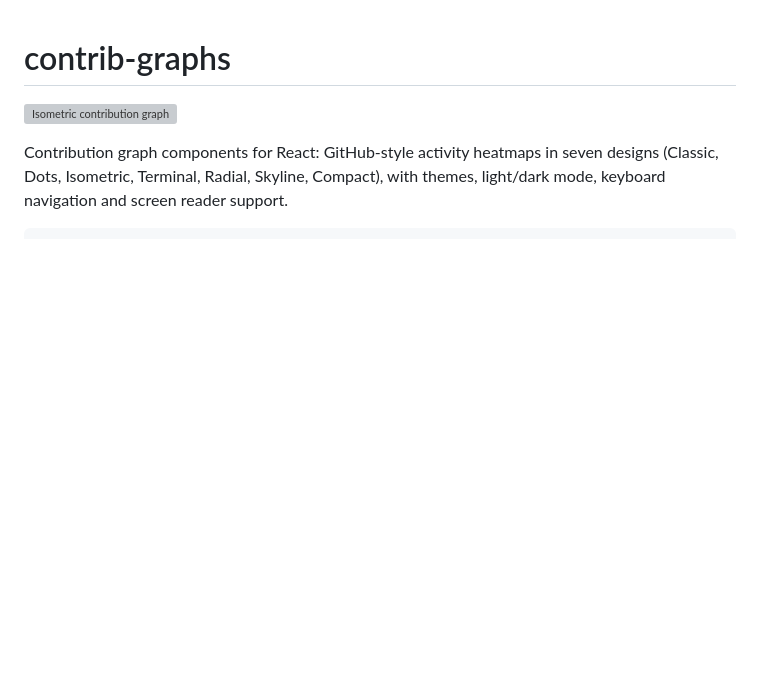
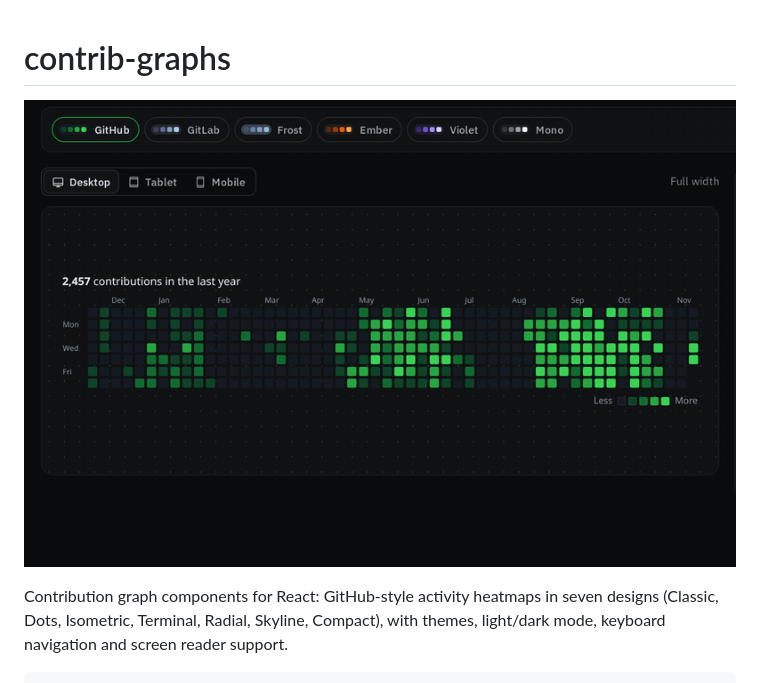
Before and after one commit to ingfranciscastillo/contrib-graphs, a Markdown page: packages/contrib-graphs/README.md, the part around the change. Drawn GitHub-style; pictures changed too: docs/images/demo.gif (added); blank space fills up the shorter version; grey boxes are pictures that could not be loaded.

```diff
--- a/packages/contrib-graphs/README.md
+++ b/packages/contrib-graphs/README.md
@@ -1,6 +1,6 @@
 # contrib-graphs
 
-![Isometric contribution graph](https://raw.githubusercontent.com/ingfranciscastillo/contrib-graphs/main/docs/images/isometric-light.svg)
+![The seven designs and four of the themes in the playground](https://raw.githubusercontent.com/ingfranciscastillo/contrib-graphs/main/docs/images/demo.gif)
 
 Contribution graph components for React: GitHub-style activity heatmaps in seven designs (Classic, Dots, Isometric, Terminal, Radial, Skyline, Compact), with themes, light/dark mode, keyboard navigation and screen reader support.
 
```
Also changed, not shown: README.md (+1 -4 lines), 1 other file.
